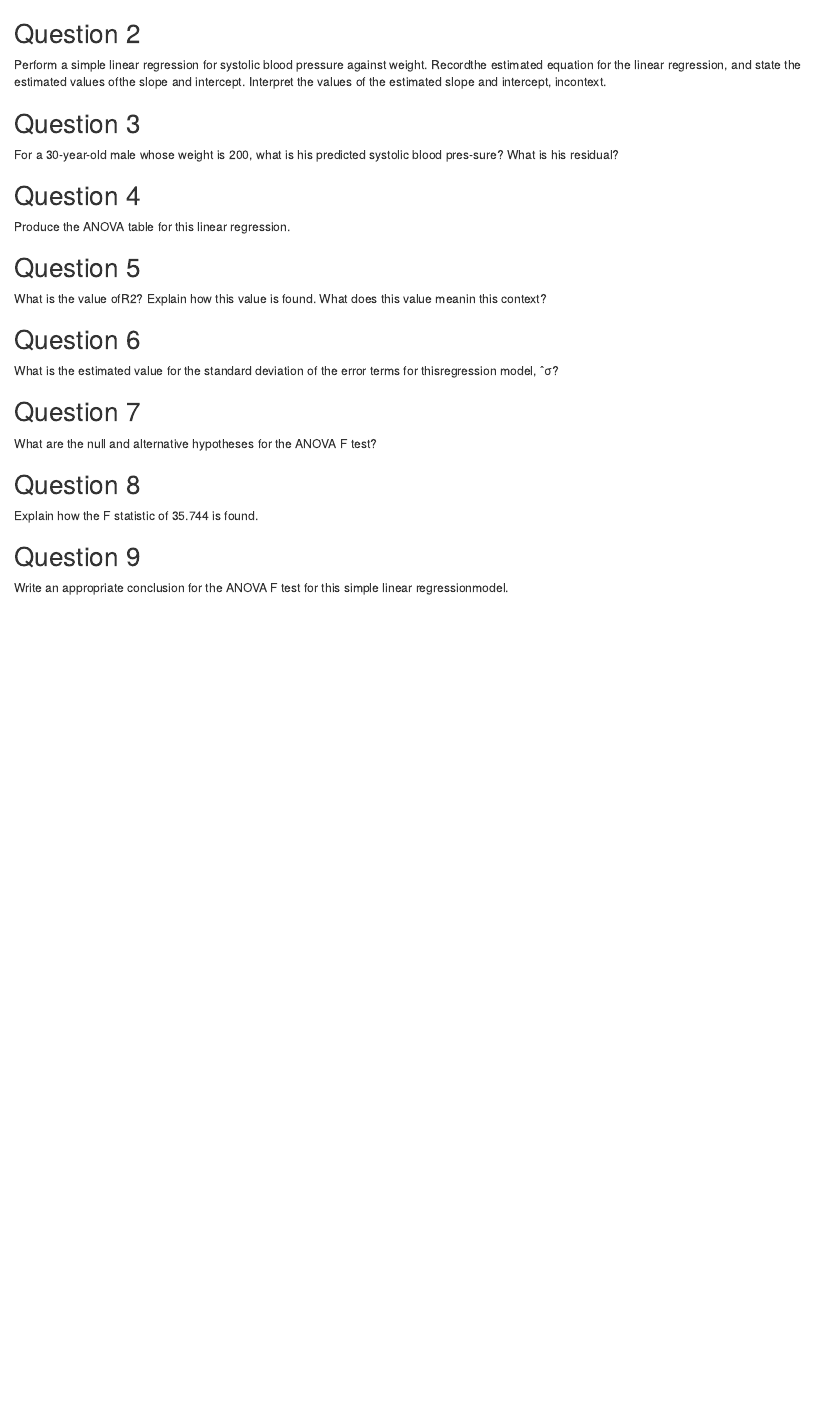
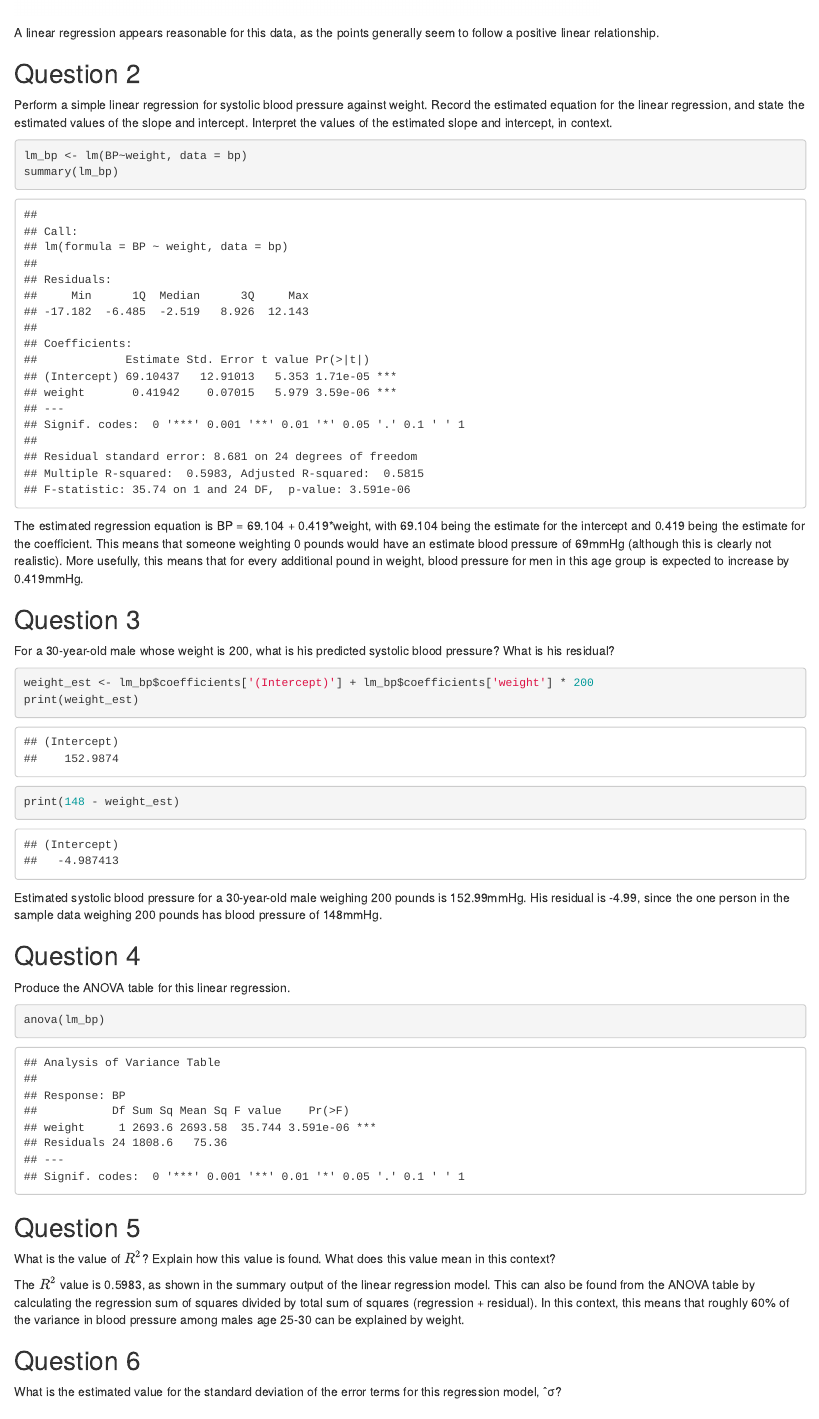
Before and after one commit to spaylor4/uva-msds, an R Markdown document (st6021-lin-mod/mod1-guided-questions.Rmd): the page in a window 1100 px wide, from 480 px down before the commit and from 790 px down after it. Rendered offline with R 4.5, knitr and Pandoc, with nearby package versions.

Commit message:
Mod 1 regression questions

````diff
--- a/st6021-lin-mod/mod1-guided-questions.Rmd
+++ b/st6021-lin-mod/mod1-guided-questions.Rmd
@@ -23 +25,2 @@ Create a scatterplot for this data set. Be sure to label the axes and give an ap
 
+A linear regression appears reasonable for this data, as the points generally seem to follow a positive linear relationship.
@@ -25,23 +27,45 @@ Create a scatterplot for this data set. Be sure to label the axes and give an ap
 
 ## Question 2
 
-Perform a simple linear regression for systolic blood pressure against weight. Recordthe estimated equation for the linear regression, and state the estimated values ofthe slope and intercept. Interpret the values of the estimated slope and intercept, incontext.
+Perform a simple linear regression for systolic blood pressure against weight. Record the estimated equation for the linear regression, and state the estimated values of the slope and intercept. Interpret the values of the estimated slope and intercept, in context.
+
+```{r regression}
+lm_bp <- lm(BP~weight, data = bp)
+summary(lm_bp)
+```
+
+The estimated regression equation is BP = 69.104 + 0.419*weight, with 69.104 being the estimate for the intercept and 0.419 being the estimate for the coefficient. This means that someone weighting 0 pounds would have an estimate blood pressure of 69mmHg (although this is clearly not realistic). More usefully, this means that for every additional pound in weight, blood pressure for men in this age group is expected to increase by 0.419mmHg.
 
 ## Question 3
 
-For a 30-year-old male whose weight is 200, what is his predicted systolic blood pres-sure? What is his residual?
+For a 30-year-old male whose weight is 200, what is his predicted systolic blood pressure? What is his residual?
+
+```{r estimate}
+weight_est <- lm_bp$coefficients['(Intercept)'] + lm_bp$coefficients['weight'] * 200
+print(weight_est)
+print(148 - weight_est)
+```
+
+Estimated systolic blood pressure for a 30-year-old male weighing 200 pounds is 152.99mmHg. His residual is -4.99, since the one person in the sample data weighing 200 pounds has blood pressure of 148mmHg.
 
 ## Question 4
 
 Produce the ANOVA table for this linear regression.
 
+```{r anova}
+anova(lm_bp)
+```
+
+
 ## Question 5
 
-What is the value ofR2? Explain how this value is found. What does this value meanin this context?
+What is the value of $R^2$? Explain how this value is found. What does this value mean in this context?
+
+The $R^2$ value is 0.5983, as shown in the summary output of the linear regression model. This can also be found from the ANOVA table by calculating the regression sum of squares divided by total sum of squares (regression + residual). In this context, this means that roughly 60% of the variance in blood pressure among males age 25-30 can be explained by weight.
 
 ## Question 6
 
-What is the estimated value for the standard deviation of the error terms for thisregression model, ˆσ?
+What is the estimated value for the standard deviation of the error terms for this regression model, ˆσ?
 
 ## Question 7
 
@@ -53,4 +77,4 @@ Explain how the F statistic of 35.744 is found.
 
 ## Question 9
 
-Write an appropriate conclusion for the ANOVA F test for this simple linear regressionmodel.
+Write an appropriate conclusion for the ANOVA F test for this simple linear regression model.
````
Also changed, not shown: st6021-lin-mod/mod1-guided-questions.Rmd (9 more changed lines).
